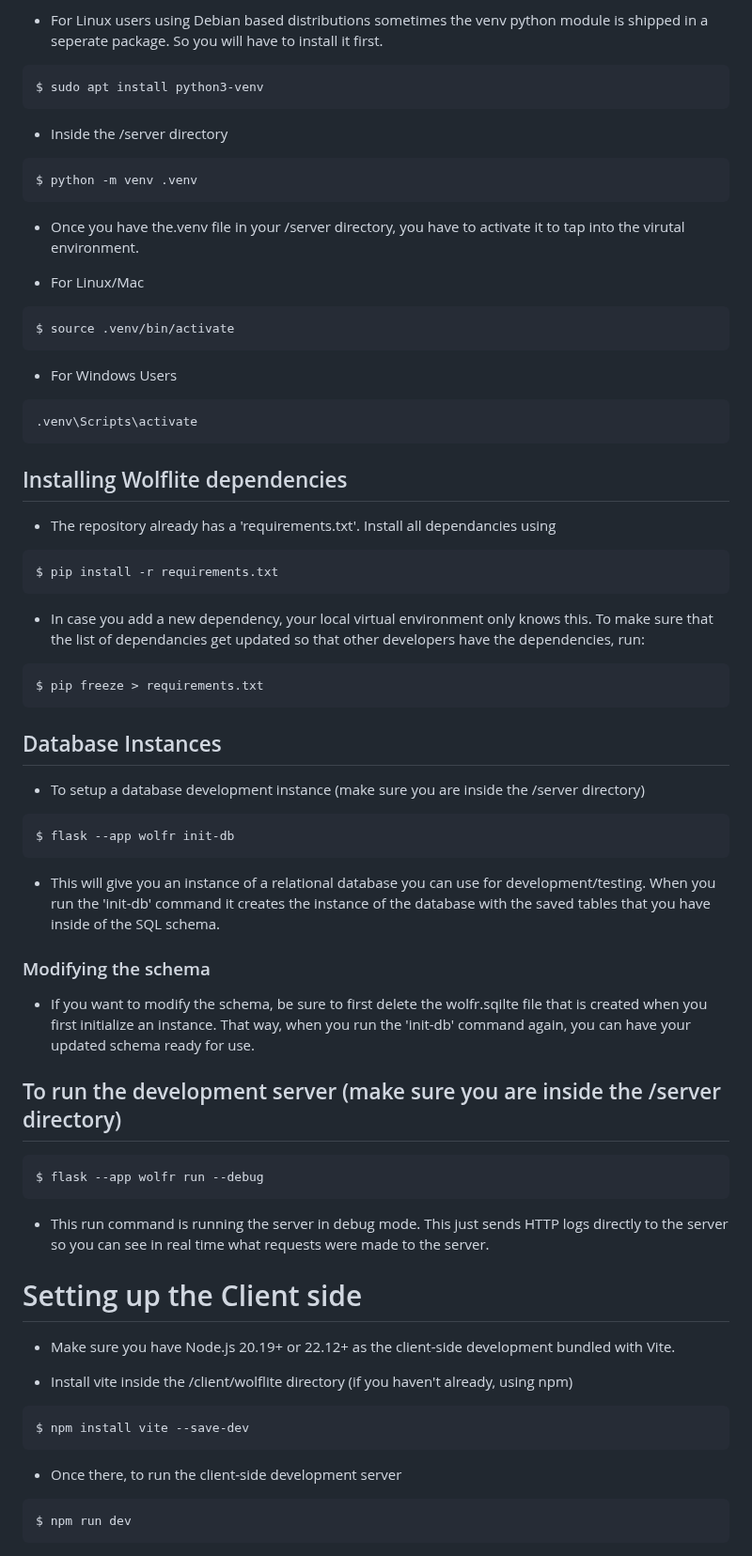
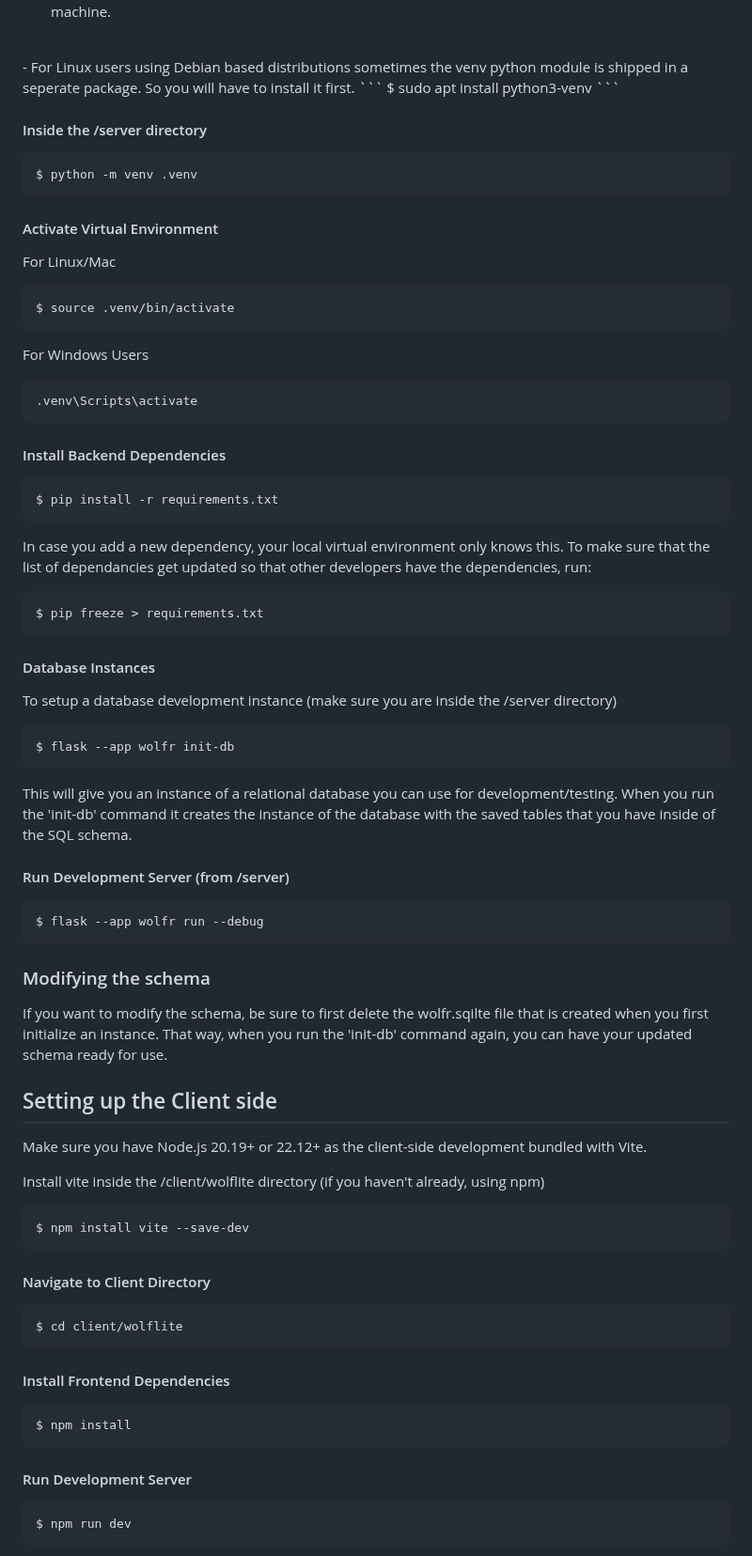
Before and after one commit to TrustierSquid/wolflite, a Markdown page: readme.md, the part around one of its changes. Shown at 94% size. Drawn GitHub-style.

````diff
--- a/readme.md
+++ b/readme.md
@@ -18,68 +52,74 @@ Wolflite is a social blogging platform where users can create posts and polls, i
 $ sudo apt install python3-venv
 ```
 
-- Inside the /server directory
+#### Inside the /server directory
 ```
 $ python -m venv .venv
 ```
 
-- Once you have the.venv file in your /server directory, you have to activate it to tap into the virutal environment.
+#### Activate Virtual Environment
 
-- For Linux/Mac
+For Linux/Mac
 ```
 $ source .venv/bin/activate
 ```
 
-- For Windows Users
+For Windows Users
 ```
 .venv\Scripts\activate
 ```
 
-## Installing Wolflite dependencies
 
-- The repository already has a 'requirements.txt'. Install all dependancies using
+#### Install Backend Dependencies
 ```
 $ pip install -r requirements.txt
 ```
 
-- In case you add a new dependency, your local virtual environment only knows this. To make sure that the list of dependancies get updated so that other developers have the dependencies, run:
+In case you add a new dependency, your local virtual environment only knows this. To make sure that the list of dependancies get updated so that other developers have the dependencies, run:
 ```
 $ pip freeze > requirements.txt
 ```
 
-## Database Instances
+#### Database Instances
 
-- To setup a database development instance (make sure you are inside the /server directory)
+To setup a database development instance (make sure you are inside the /server directory)
 ```
 $ flask --app wolfr init-db
 ```
 
-- This will give you an instance of a relational database you can use for development/testing. When you run the 'init-db' command it creates the instance of the database with the saved tables that you have inside of the SQL schema.
+This will give you an instance of a relational database you can use for development/testing. When you run the 'init-db' command it creates the instance of the database with the saved tables that you have inside of the SQL schema.
+
+#### Run Development Server (from /server)
+```
+$ flask --app wolfr run --debug
+```
 
 
 ### Modifying the schema
 
-- If you want to modify the schema, be sure to first delete the wolfr.sqilte file that is created when you first initialize an instance. That way, when you run the 'init-db' command again, you can have your updated schema ready for use.
+If you want to modify the schema, be sure to first delete the wolfr.sqilte file that is created when you first initialize an instance. That way, when you run the 'init-db' command again, you can have your updated schema ready for use.
 
 
-## To run the development server (make sure you are inside the /server directory)
-```
-$ flask --app wolfr run --debug
-```
+## Setting up the Client side
 
-- This run command is running the server in debug mode. This just sends HTTP logs directly to the server so you can see in real time what requests were made to the server.
+Make sure you have Node.js 20.19+ or 22.12+ as the client-side development bundled with Vite.
 
-
-# Setting up the Client side
-
-- Make sure you have Node.js 20.19+ or 22.12+ as the client-side development bundled with Vite.
-
-- Install vite inside the /client/wolflite directory (if you haven't already, using npm)
+Install vite inside the /client/wolflite directory (if you haven't already, using npm)
 ```
 $ npm install vite --save-dev
 ```
 
-- Once there, to run the client-side development server
+#### Navigate to Client Directory
+```
+$ cd client/wolflite
+```
+
+#### Install Frontend Dependencies
+```
+$ npm install
+```
+
+#### Run Development Server
 ```
 $ npm run dev
 ```
````
Also changed, not shown: other parts of readme.md (+76 -7 lines).
